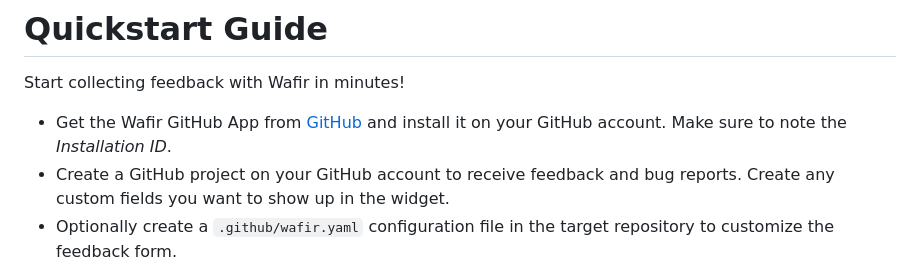
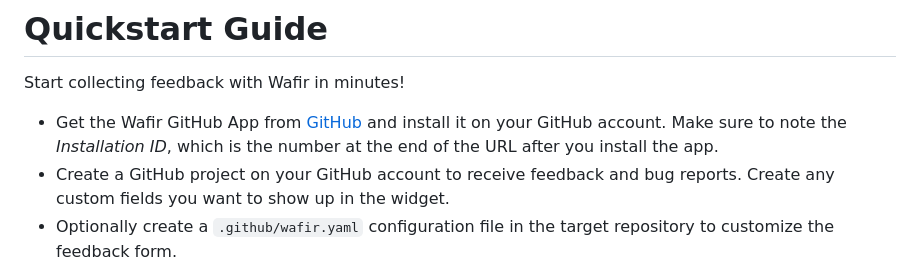
Before and after one commit to BPS-Consulting/wafir, a Markdown page: QUICKSTART.md, the part around the change. Rendered like a GitHub page.

Commit message:
Update Quickstart doc

```diff
--- a/QUICKSTART.md
+++ b/QUICKSTART.md
@@ -1,7 +1,7 @@
 # Quickstart Guide
 Start collecting feedback with Wafir in minutes!
 
-* Get the Wafir GitHub App from [GitHub](https://github.com/apps/wafir-web-feedback-widget) and install it on your GitHub account. Make sure to note the *Installation ID*.
+* Get the Wafir GitHub App from [GitHub](https://github.com/apps/wafir-web-feedback-widget) and install it on your GitHub account. Make sure to note the *Installation ID*, which is the number at the end of the URL after you install the app.
 * Create a GitHub project on your GitHub account to receive feedback and bug reports.  Create any custom fields you want to show up in the widget.
 * Optionally create a `.github/wafir.yaml` configuration file in the target repository to customize the feedback form.
 * Get the Wafir widget from our [GitHub page](https://github.com/BPS-Consulting/wafir) or build it from the source here. Add the widget to your web application and include your GitHub details.
```
